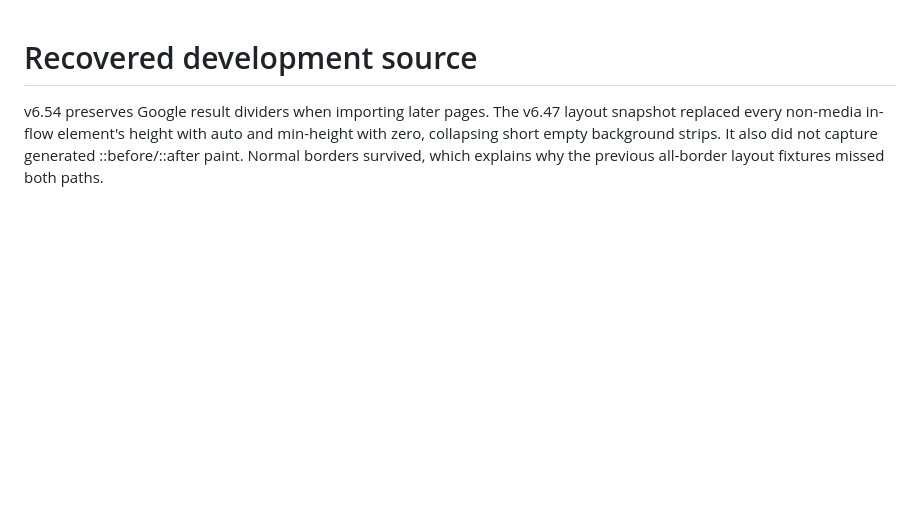
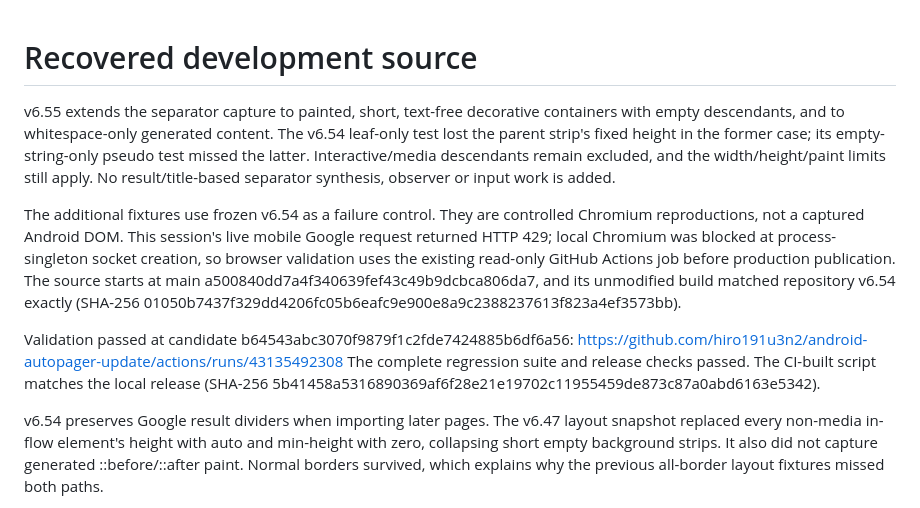
Before and after one commit to hiro191u3n2/android-autopager-update, a Markdown page: DEVELOPMENT.md, the part around the change. Rendered like a GitHub page; blank space fills up the shorter version.

Commit message:
Preserve source and validation for AutoPager v6.55.0

```diff
--- a/DEVELOPMENT.md
+++ b/DEVELOPMENT.md
@@ -1,4 +1,26 @@
 # Recovered development source
+
+v6.55 extends the separator capture to painted, short, text-free decorative
+containers with empty descendants, and to whitespace-only generated content.
+The v6.54 leaf-only test lost the parent strip's fixed height in the former
+case; its empty-string-only pseudo test missed the latter. Interactive/media
+descendants remain excluded, and the width/height/paint limits still apply.
+No result/title-based separator synthesis, observer or input work is added.
+
+The additional fixtures use frozen v6.54 as a failure control. They are
+controlled Chromium reproductions, not a captured Android DOM. This session's
+live mobile Google request returned HTTP 429; local Chromium was blocked at
+process-singleton socket creation, so browser validation uses the existing
+read-only GitHub Actions job before production publication. The source starts
+at main a500840dd7a4f340639fef43c49b9dcbca806da7, and its unmodified build
+matched repository v6.54 exactly (SHA-256
+01050b7437f329dd4206fc05b6eafc9e900e8a9c2388237613f823a4ef3573bb).
+
+Validation passed at candidate b64543abc3070f9879f1c2fde7424885b6df6a56:
+https://github.com/hiro191u3n2/android-autopager-update/actions/runs/43135492308
+The complete regression suite and release checks passed. The CI-built script
+matches the local release (SHA-256
+5b41458a5316890369af6f28e21e19702c11955459de873c87a0abd6163e5342).
 
 v6.54 preserves Google result dividers when importing later pages. The v6.47
 layout snapshot replaced every non-media in-flow element's height with auto
```
